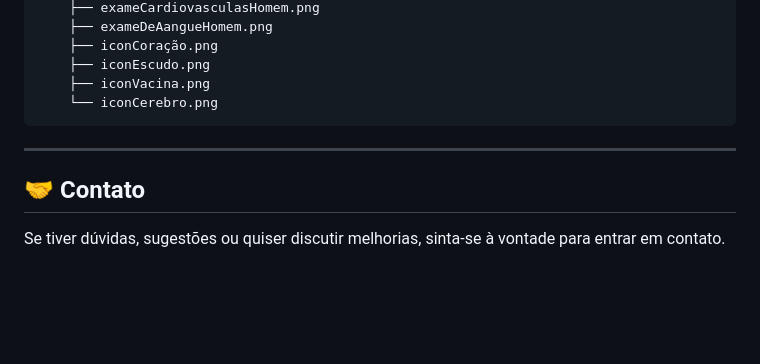
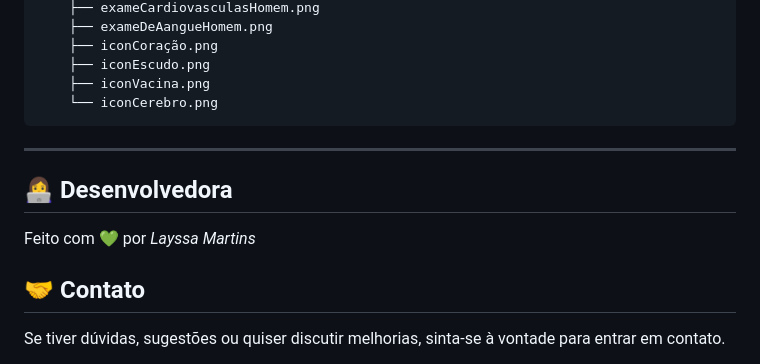
Before and after one commit to LayssaMartins/ProjetoVivaBem, a Markdown page: README.md, the part around the change. Drawn GitHub-style; blank space fills up the shorter version.

Commit message:
Add developer information to README
Updated the contact section to include developer information.

````diff
--- a/README.md
+++ b/README.md
@@ -65,8 +65,10 @@ viva-bem/
     └── iconCerebro.png
 ```
 ---
+## 👩‍💻 Desenvolvedora
+Feito com 💚 por *Layssa Martins*
+
 ## 🤝 Contato
-
 Se tiver dúvidas, sugestões ou quiser discutir melhorias, sinta-se à vontade para entrar em contato.
 
 **© 2025 Agenda de Saúde Preventiva. Informações baseadas em diretrizes médicas nacionais e internacionais.**
````
